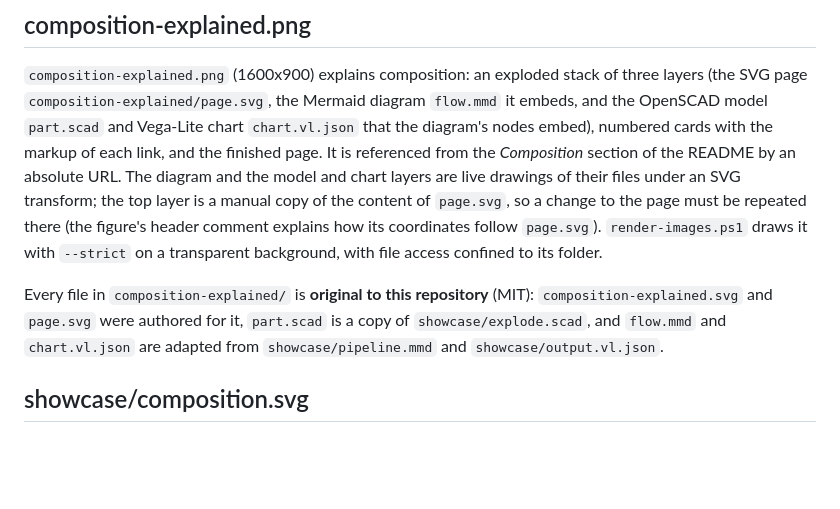
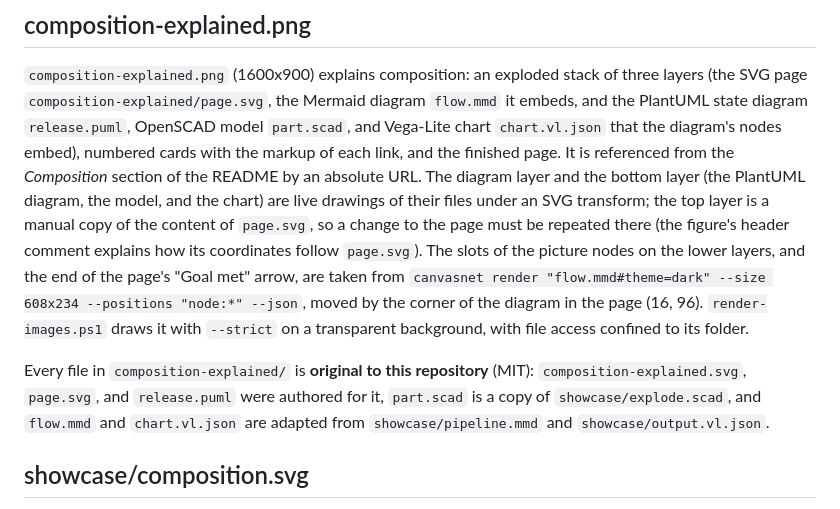
Before and after one commit to demaconsulting/CanvasNet, a Markdown page: docs/images/README.md, the part around the change. Rendered like a GitHub page; blank space fills up the shorter version.

Commit message:
Show PlantUML embedding in the composition explainer
flow.mmd now shows a PlantUML state diagram (release.puml) in a picture node
beside the model and the chart; the exploded layers, the slots, the card
markup, the layer-1 copy of page.svg, and the alt text follow.

Co-authored-by: Copilot <223556219+Copilot@users.noreply.github.com>

```diff
--- a/docs/images/README.md
+++ b/docs/images/README.md
@@ -15,16 +15,19 @@ and run the script, whenever a package or a project reference is added or remove
 ## composition-explained.png
 
 `composition-explained.png` (1600x900) explains composition: an exploded stack of three layers (the SVG page
-`composition-explained/page.svg`, the Mermaid diagram `flow.mmd` it embeds, and the OpenSCAD model `part.scad` and
-Vega-Lite chart `chart.vl.json` that the diagram's nodes embed), numbered cards with the markup of each link, and the
-finished page. It is referenced from the *Composition* section of the README by an absolute URL. The diagram and the
-model and chart layers are live drawings of their files under an SVG transform; the top layer is a manual copy of
-the content of `page.svg`, so a change to the page must be repeated there (the figure's header comment explains how
-its coordinates follow `page.svg`). `render-images.ps1` draws it with
-`--strict` on a transparent background, with file access confined to its folder.
+`composition-explained/page.svg`, the Mermaid diagram `flow.mmd` it embeds, and the PlantUML state diagram
+`release.puml`, OpenSCAD model `part.scad`, and Vega-Lite chart `chart.vl.json` that the diagram's nodes embed),
+numbered cards with the markup of each link, and the finished page. It is referenced from the *Composition* section of
+the README by an absolute URL. The diagram layer and the bottom layer (the PlantUML diagram, the model, and the chart)
+are live drawings of their files under an SVG transform; the top layer is a manual copy of the content of `page.svg`,
+so a change to the page must be repeated there (the figure's header comment explains how its coordinates follow
+`page.svg`). The slots of the picture nodes on the lower layers, and the end of the page's "Goal met" arrow, are taken
+from `canvasnet render "flow.mmd#theme=dark" --size 608x234 --positions "node:*" --json`, moved by the corner of the
+diagram in the page (16, 96). `render-images.ps1` draws it with `--strict` on a transparent background, with file
+access confined to its folder.
 
-Every file in `composition-explained/` is **original to this repository** (MIT): `composition-explained.svg` and
-`page.svg` were authored for it, `part.scad` is a copy of `showcase/explode.scad`, and `flow.mmd` and `chart.vl.json`
+Every file in `composition-explained/` is **original to this repository** (MIT): `composition-explained.svg`,
+`page.svg`, and `release.puml` were authored for it, `part.scad` is a copy of `showcase/explode.scad`, and `flow.mmd` and `chart.vl.json`
 are adapted from `showcase/pipeline.mmd` and `showcase/output.vl.json`.
 
 ## showcase/composition.svg
```
Also changed, not shown: README.md (+1 -1 lines), docs/images/composition-explained.png, 4 other files.
